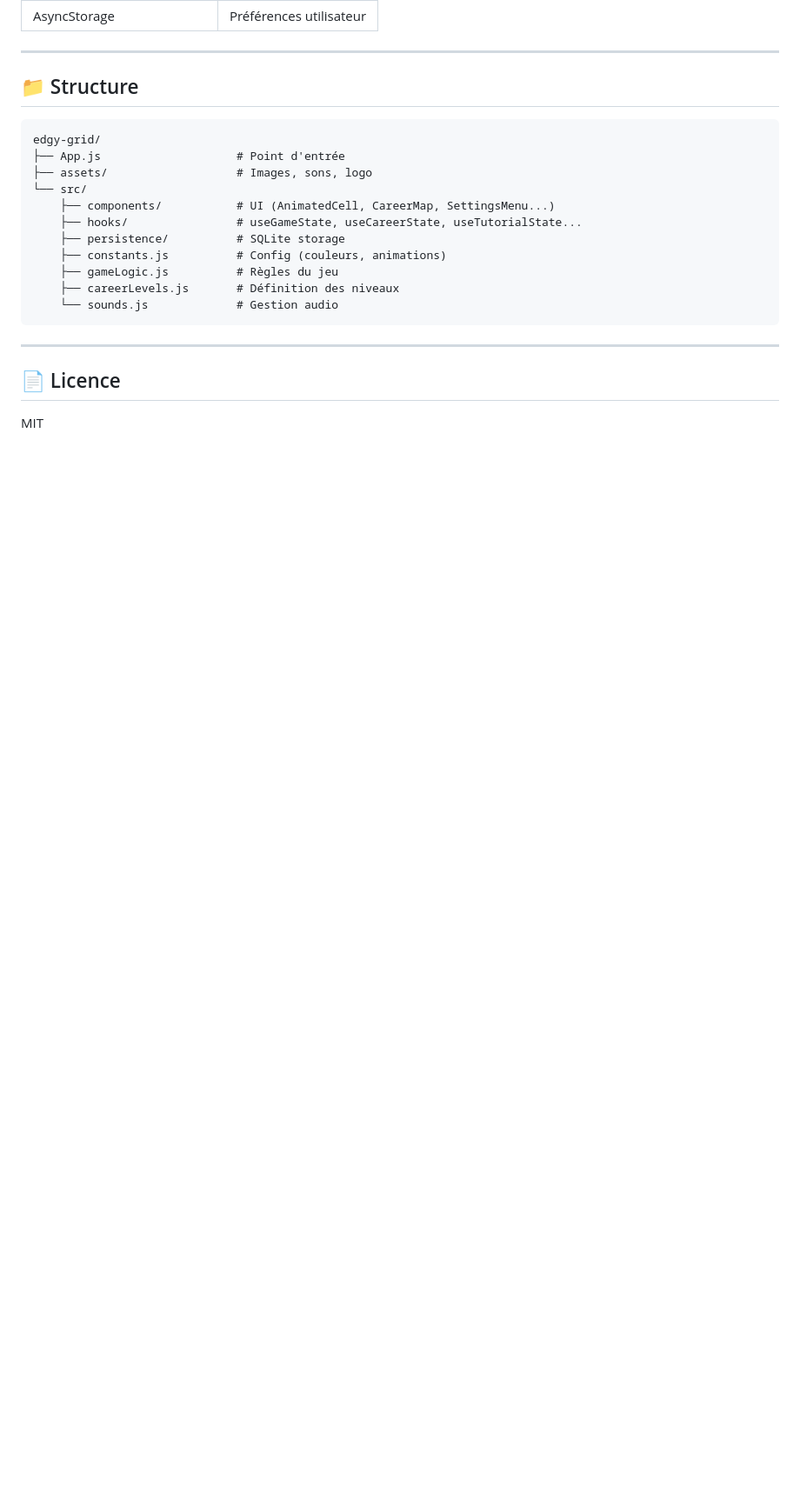
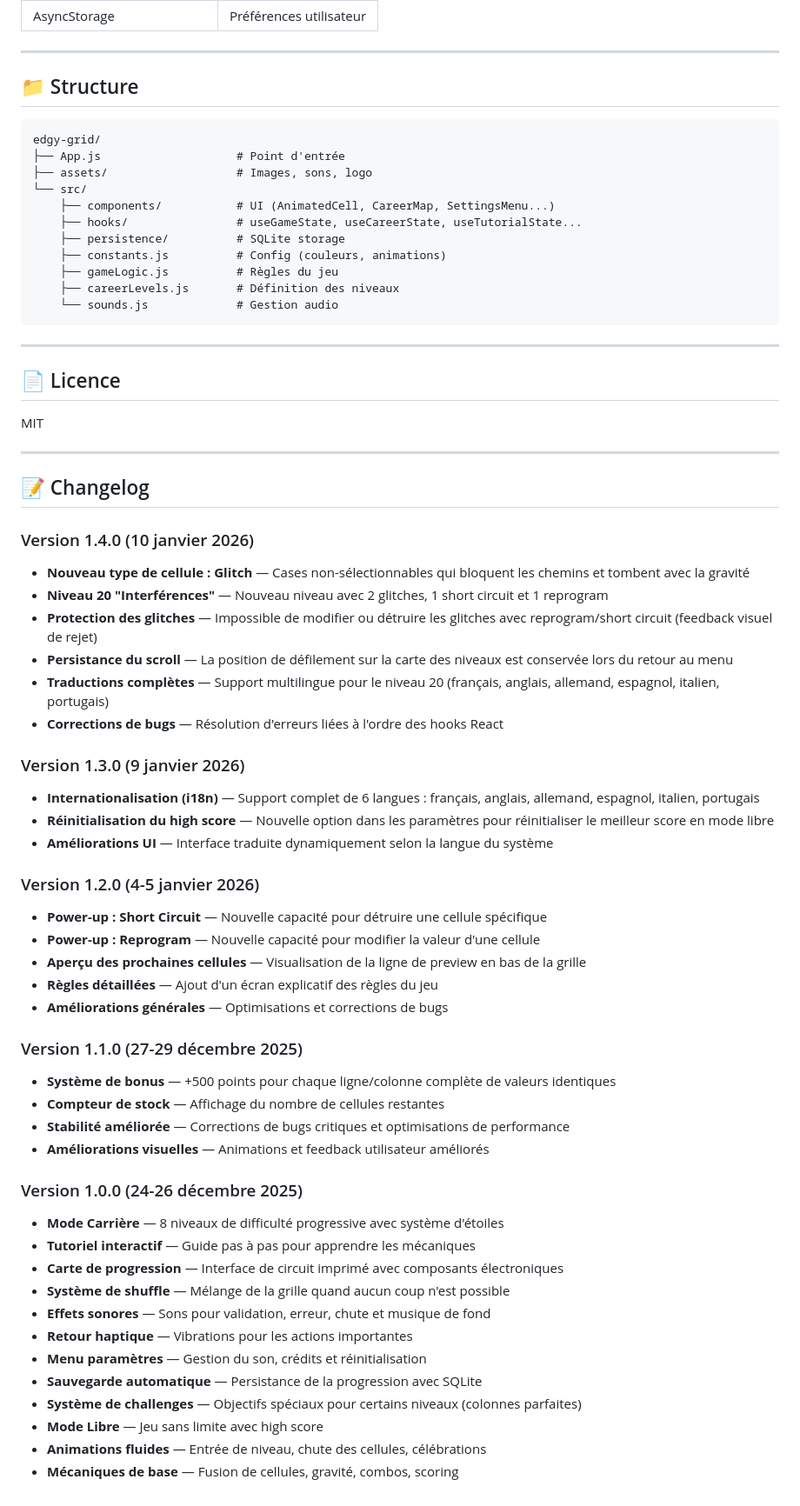
Before and after one commit to guillaumebdx/edgy, a Markdown page: README.md, the part around one of its changes. Shown at 87% size. GitHub-like rendering; blank space fills up the shorter version.

```diff
--- a/README.md
+++ b/README.md
@@ -123,3 +126,47 @@ edgy-grid/
 ## 📄 Licence
 
 MIT
+
+---
+
+## 📝 Changelog
+
+### Version 1.4.0 (10 janvier 2026)
+- **Nouveau type de cellule : Glitch** — Cases non-sélectionnables qui bloquent les chemins et tombent avec la gravité
+- **Niveau 20 "Interférences"** — Nouveau niveau avec 2 glitches, 1 short circuit et 1 reprogram
+- **Protection des glitches** — Impossible de modifier ou détruire les glitches avec reprogram/short circuit (feedback visuel de rejet)
+- **Persistance du scroll** — La position de défilement sur la carte des niveaux est conservée lors du retour au menu
+- **Traductions complètes** — Support multilingue pour le niveau 20 (français, anglais, allemand, espagnol, italien, portugais)
+- **Corrections de bugs** — Résolution d'erreurs liées à l'ordre des hooks React
+
+### Version 1.3.0 (9 janvier 2026)
+- **Internationalisation (i18n)** — Support complet de 6 langues : français, anglais, allemand, espagnol, italien, portugais
+- **Réinitialisation du high score** — Nouvelle option dans les paramètres pour réinitialiser le meilleur score en mode libre
+- **Améliorations UI** — Interface traduite dynamiquement selon la langue du système
+
+### Version 1.2.0 (4-5 janvier 2026)
+- **Power-up : Short Circuit** — Nouvelle capacité pour détruire une cellule spécifique
+- **Power-up : Reprogram** — Nouvelle capacité pour modifier la valeur d'une cellule
+- **Aperçu des prochaines cellules** — Visualisation de la ligne de preview en bas de la grille
+- **Règles détaillées** — Ajout d'un écran explicatif des règles du jeu
+- **Améliorations générales** — Optimisations et corrections de bugs
+
+### Version 1.1.0 (27-29 décembre 2025)
+- **Système de bonus** — +500 points pour chaque ligne/colonne complète de valeurs identiques
+- **Compteur de stock** — Affichage du nombre de cellules restantes
+- **Stabilité améliorée** — Corrections de bugs critiques et optimisations de performance
+- **Améliorations visuelles** — Animations et feedback utilisateur améliorés
+
+### Version 1.0.0 (24-26 décembre 2025)
+- **Mode Carrière** — 8 niveaux de difficulté progressive avec système d'étoiles
+- **Tutoriel interactif** — Guide pas à pas pour apprendre les mécaniques
+- **Carte de progression** — Interface de circuit imprimé avec composants électroniques
+- **Système de shuffle** — Mélange de la grille quand aucun coup n'est possible
+- **Effets sonores** — Sons pour validation, erreur, chute et musique de fond
+- **Retour haptique** — Vibrations pour les actions importantes
+- **Menu paramètres** — Gestion du son, crédits et réinitialisation
+- **Sauvegarde automatique** — Persistance de la progression avec SQLite
+- **Système de challenges** — Objectifs spéciaux pour certains niveaux (colonnes parfaites)
+- **Mode Libre** — Jeu sans limite avec high score
+- **Animations fluides** — Entrée de niveau, chute des cellules, célébrations
+- **Mécaniques de base** — Fusion de cellules, gravité, combos, scoring
```
Also changed, not shown: other parts of README.md (+4 -1 lines).
